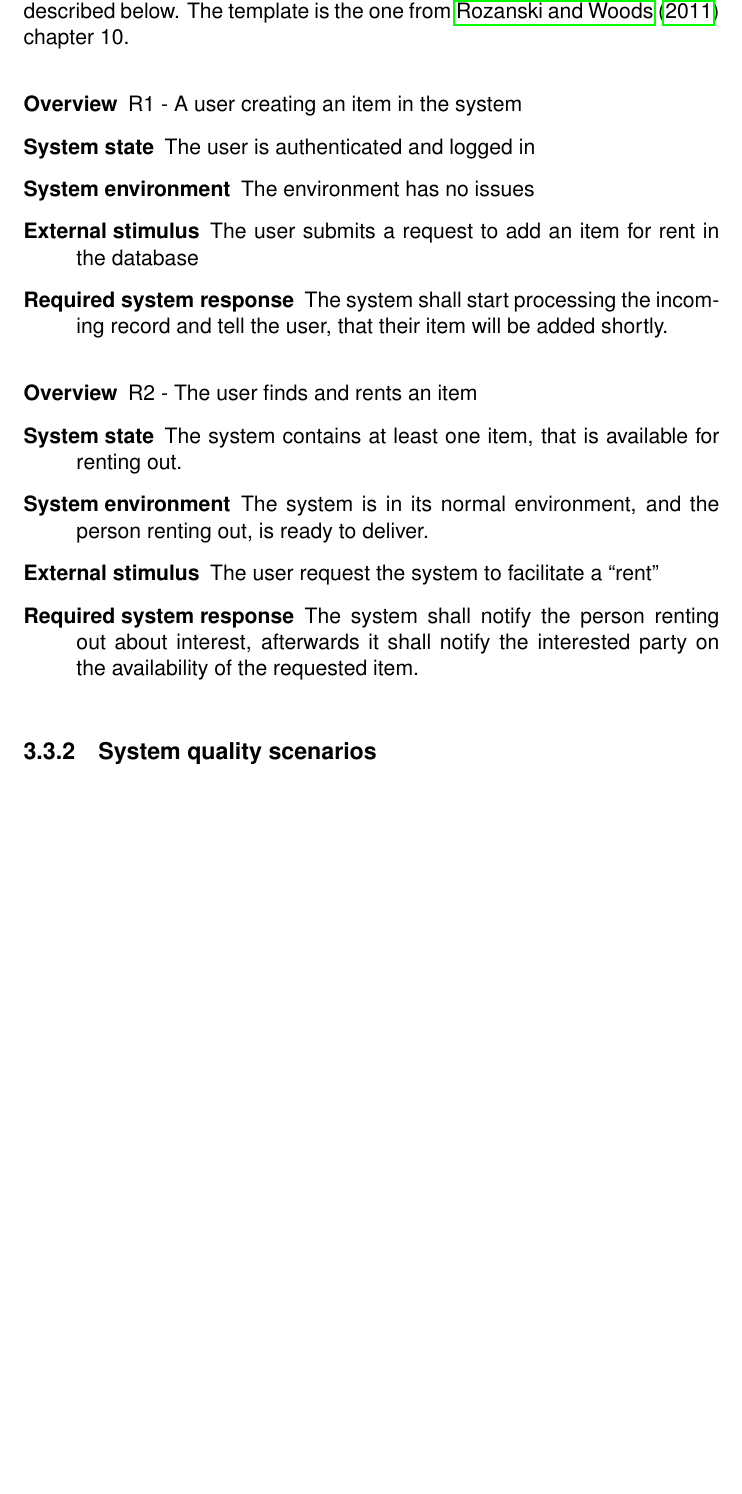
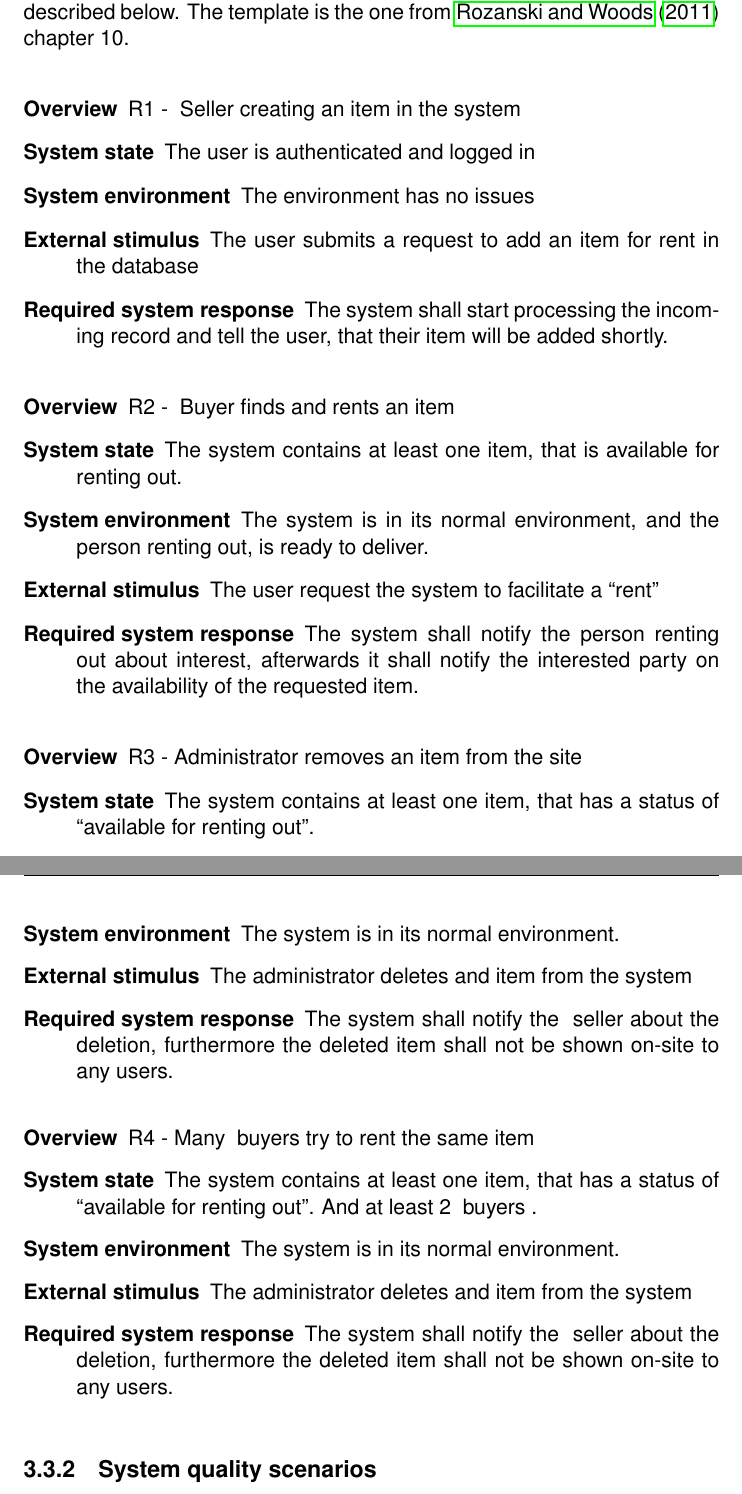
Before and after one commit to Pilen/sdsa, a LaTeX document (Online-Rental-System.tex): part of page 12 of 30 before the commit and two parts of pages 12 and 13 of 31 after it, the two joined at a grey line, cut so that both start at the same text, the shorter picture padded with empty space. Compiled offline with pdfLaTeX.

Commit message:
Long lines, use buyer/seller-commands and scenario

```diff
--- a/Online-Rental-System.tex
+++ b/Online-Rental-System.tex
@@ -75,6 +75,10 @@
 % Added commands for good stuff
 \newcommand{\seller}{ seller }
 \newcommand{\buyer}{ buyer }
+\newcommand{\buyers}{ buyers }
+\newcommand{\Seller}{ Seller }
+\newcommand{\Buyer}{ Buyer }
+\newcommand{\Buyers}{ Buyers }
 
 \begin{document}
 %
@@ -300,7 +328,7 @@ described below. The template is the one from \cite{rozanski2011software}
 chapter 10.
 
 \begin{description}
-    \item[Overview] R1 - A user creating an item in the system
+    \item[Overview] R1 - \Seller creating an item in the system
     \item[System state] The user is authenticated and logged in
     \item[System environment] The environment has no issues
     \item[External stimulus] The user submits a request to add an item for rent
@@ -311,7 +339,7 @@ chapter 10.
 \end{description}
 
 \begin{description}
-    \item[Overview] R2 - The user finds and rents an item
+    \item[Overview] R2 - \Buyer finds and rents an item
     \item[System state] The system contains at least one item, that is
         available for renting out.
     \item[System environment] The system is in its normal environment, and the
@@ -323,6 +351,27 @@ chapter 10.
         the availability of the requested item.
 \end{description}
 
+\begin{description}
+    \item[Overview] R3 - Administrator removes an item from the site
+    \item[System state] The system contains at least one item, that has a
+        status of ``available for renting out''.
+    \item[System environment] The system is in its normal environment.
+    \item[External stimulus] The administrator deletes and item from the system
+    \item[Required system response] The system shall notify the \seller about
+        the deletion, furthermore the deleted item shall not be shown on-site
+        to any users.
+\end{description}
+
+\begin{description}
+    \item[Overview] R4 - Many \buyers try to rent the same item
+    \item[System state] The system contains at least one item, that has a
+        status of ``available for renting out''. And at least 2 \buyers.
+    \item[System environment] The system is in its normal environment.
+    \item[External stimulus] The administrator deletes and item from the system
+    \item[Required system response] The system shall notify the \seller about
+        the deletion, furthermore the deleted item shall not be shown on-site
+        to any users.
+\end{description}
 
 \subsection{System quality scenarios}
 \label{sec:syst-qual-scen}
```
Also changed, not shown: Online-Rental-System.tex (54 more changed lines).
